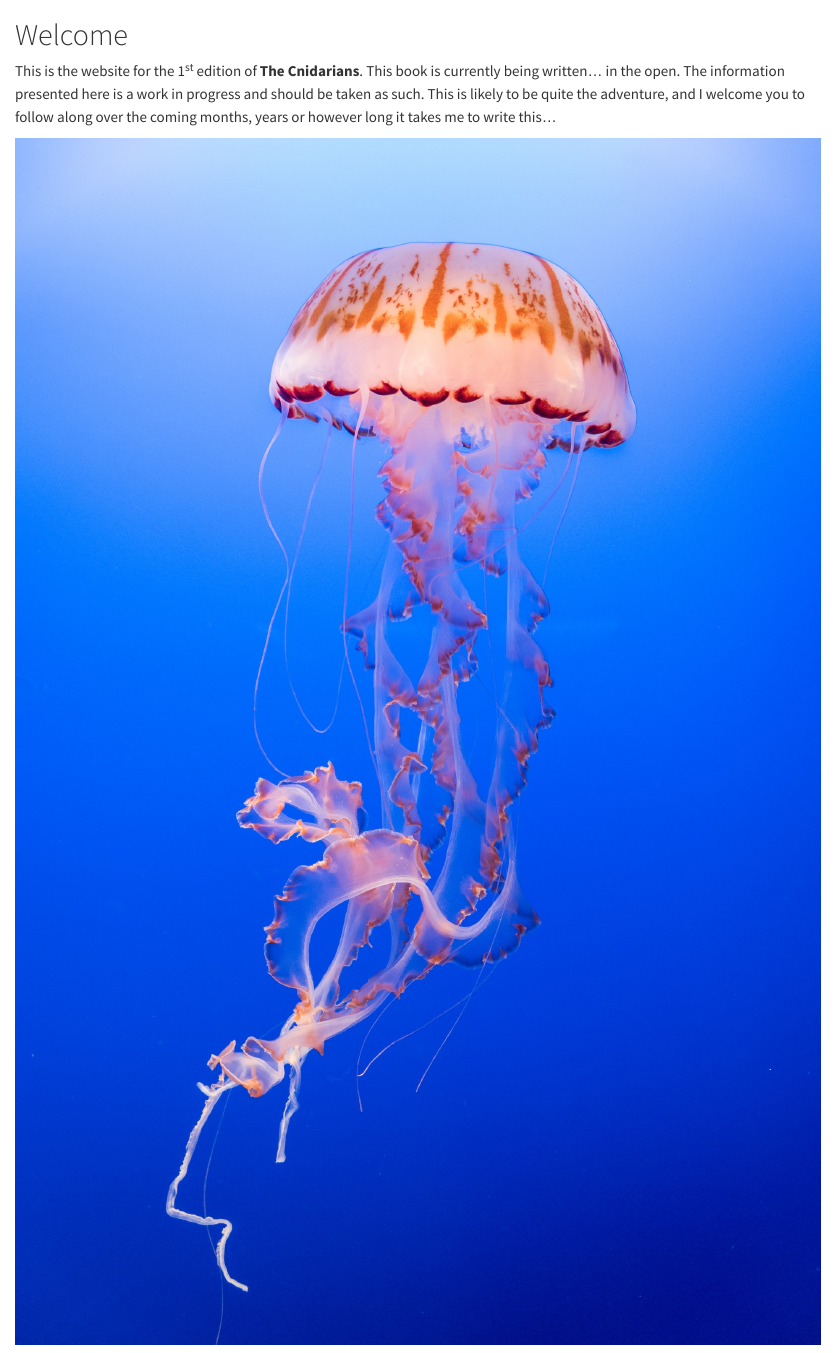
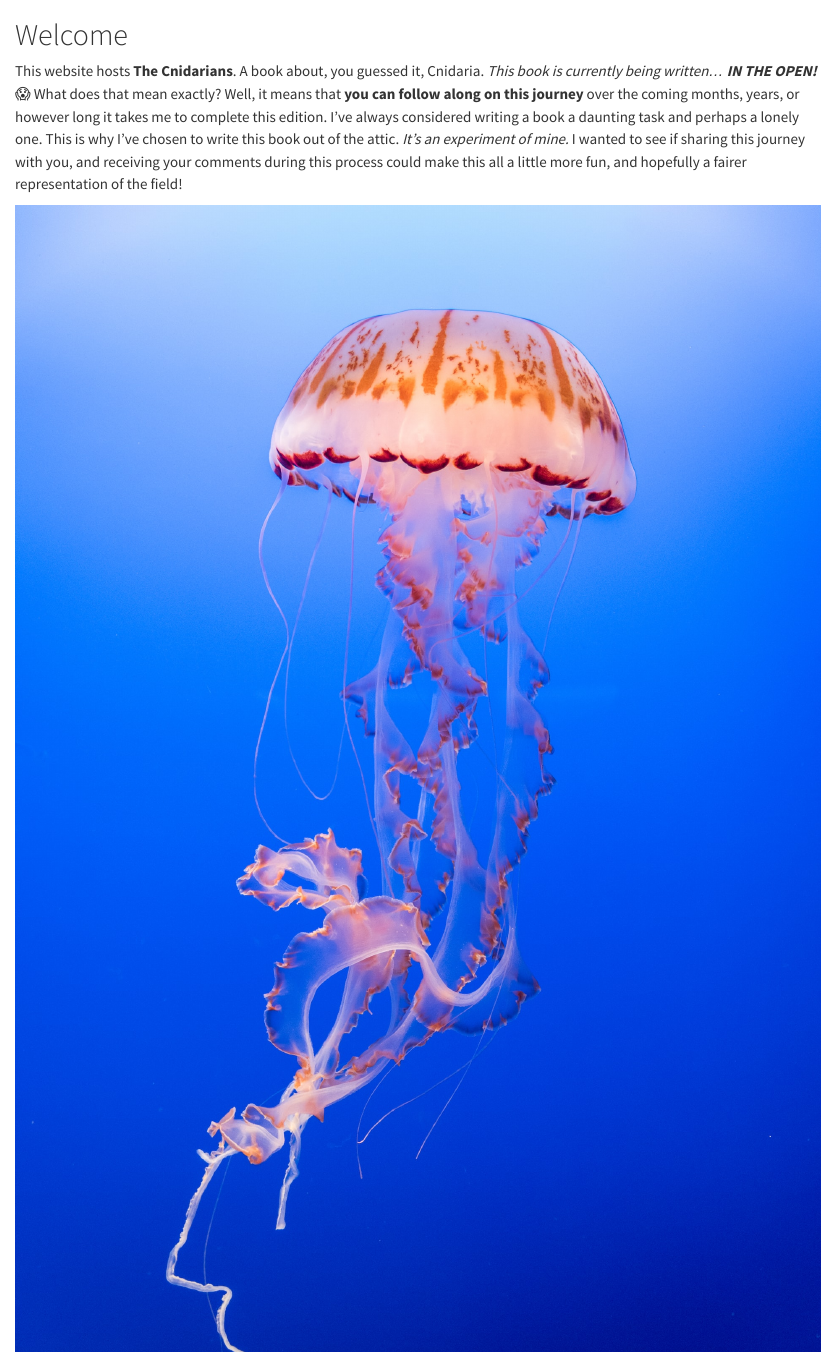
Before and after one commit to LewisAJones/cnidaria, a Quarto document (index.qmd): the page in a window 1100 px wide, from its top. Rendered offline with R 4.5, knitr and Pandoc in place of Quarto, with nearby package versions.

Commit message:
update to welcome

```diff
--- a/index.qmd
+++ b/index.qmd
@@ -1,7 +1,10 @@
 # Welcome {.unnumbered}
 
-::: {layout-ncol=2}
-This is the website for the 1^st^ edition of **The Cnidarians**. This book is currently being written... in the open. The information presented here is a work in progress and should be taken as such. This is likely to be quite the adventure, and I welcome you to follow along over the coming months, years or however long it takes me to write this...
+::: {layout-ncol="2"}
+This website hosts **The Cnidarians**. A book about, you guessed it, Cnidaria.
+*This book is currently being written...* ***IN THE OPEN!*** 😱
+What does that mean exactly? Well, it means that **you can follow along on this journey** over the coming months, years, or however long it takes me to complete this edition.
+I've always considered writing a book a daunting task and perhaps a lonely one. This is why I've chosen to write this book out of the attic. *It's an experiment of mine.* I wanted to see if sharing this journey with you, and receiving your comments during this process could make this all a little more fun, and hopefully a fairer representation of the field!
 
 [![Photograph by Ganapathy Kumar](images/cover.jpg)](https://unsplash.com/photos/5fhcbkOPhwA)
 :::
```
Also changed, not shown: 2 other files.
